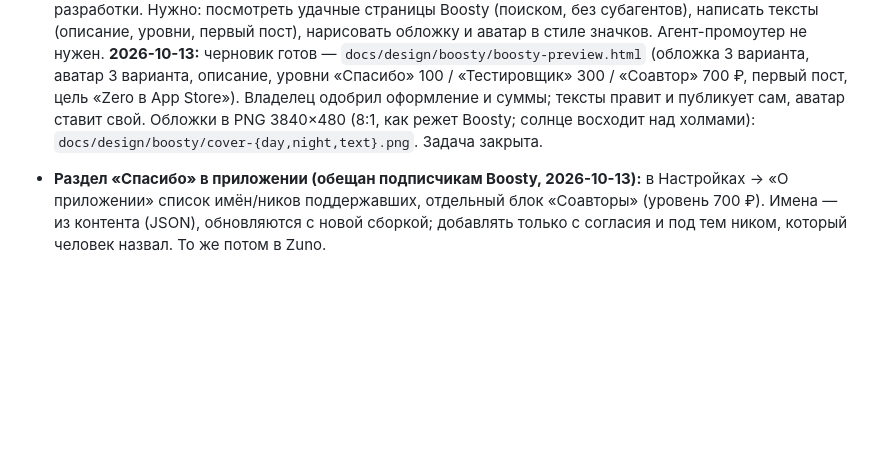
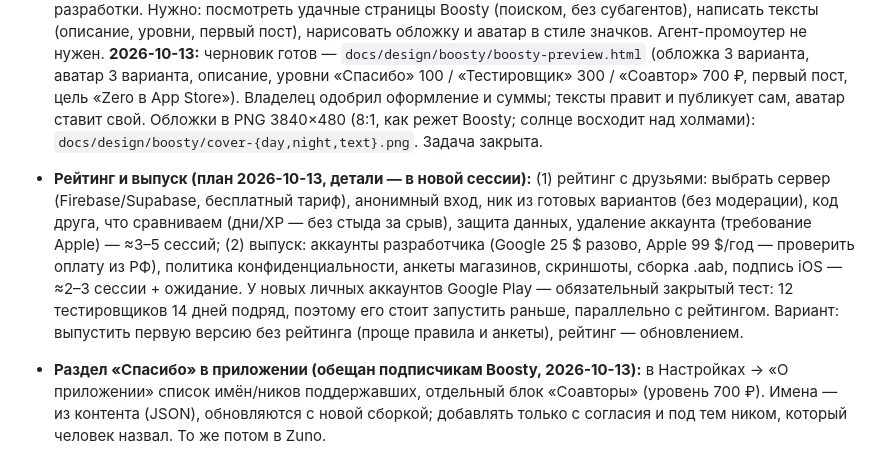
Before and after one commit to TonyVinsenty/smoking_app, a Markdown page: docs/ROADMAP.md, the part around the change. GitHub-like rendering; blank space fills up the shorter version.

Commit message:
ROADMAP: restore the rating + release plan line
Co-Authored-By: Claude Opus 5.5 <noreply@anthropic.com>

```diff
--- a/docs/ROADMAP.md
+++ b/docs/ROADMAP.md
@@ -134,6 +134,7 @@
 ## Открытые вопросы
 - **Boosty (решения владельца 2026-10-13, делаем в новой сессии):** премиума не будет никогда — позиция «разработчик для народа»: всё бесплатно, поддержка добровольная. Страница — о разработчике и обоих приложениях (Zero и Zuno из MoneyAPP). Три уровня (≈100 / 300 / 700 ₽ в месяц, суммы уточнить) + разовые донаты. Бонусы: ранний доступ к сборкам, голосование за функции, имя в «Спасибо», закулисье разработки. Нужно: посмотреть удачные страницы Boosty (поиском, без субагентов), написать тексты (описание, уровни, первый пост), нарисовать обложку и аватар в стиле значков. Агент-промоутер не нужен. **2026-10-13:** черновик готов — `docs/design/boosty/boosty-preview.html` (обложка 3 варианта, аватар 3 варианта, описание, уровни «Спасибо» 100 / «Тестировщик» 300 / «Соавтор» 700 ₽, первый пост, цель «Zero в App Store»). Владелец одобрил оформление и суммы; тексты правит и публикует сам, аватар ставит свой. Обложки в PNG 3840×480 (8:1, как режет Boosty; солнце восходит над холмами): `docs/design/boosty/cover-{day,night,text}.png`. Задача закрыта.
 
+- **Рейтинг и выпуск (план 2026-10-13, детали — в новой сессии):** (1) рейтинг с друзьями: выбрать сервер (Firebase/Supabase, бесплатный тариф), анонимный вход, ник из готовых вариантов (без модерации), код друга, что сравниваем (дни/XP — без стыда за срыв), защита данных, удаление аккаунта (требование Apple) — ≈3–5 сессий; (2) выпуск: аккаунты разработчика (Google 25 $ разово, Apple 99 $/год — проверить оплату из РФ), политика конфиденциальности, анкеты магазинов, скриншоты, сборка .aab, подпись iOS — ≈2–3 сессии + ожидание. У новых личных аккаунтов Google Play — обязательный закрытый тест: 12 тестировщиков 14 дней подряд, поэтому его стоит запустить раньше, параллельно с рейтингом. Вариант: выпустить первую версию без рейтинга (проще правила и анкеты), рейтинг — обновлением.
 - **Раздел «Спасибо» в приложении (обещан подписчикам Boosty, 2026-10-13):** в Настройках → «О приложении» список имён/ников поддержавших, отдельный блок «Соавторы» (уровень 700 ₽). Имена — из контента (JSON), обновляются с новой сборкой; добавлять только с согласия и под тем ником, который человек назвал. То же потом в Zuno.
 - Растущее дерево / питомец как метафора прогресса — владелец не уверен, обсудить.
 - Название Zero может поменяться (имя пакета `smoking_app` и bundle id не меняются).
```
